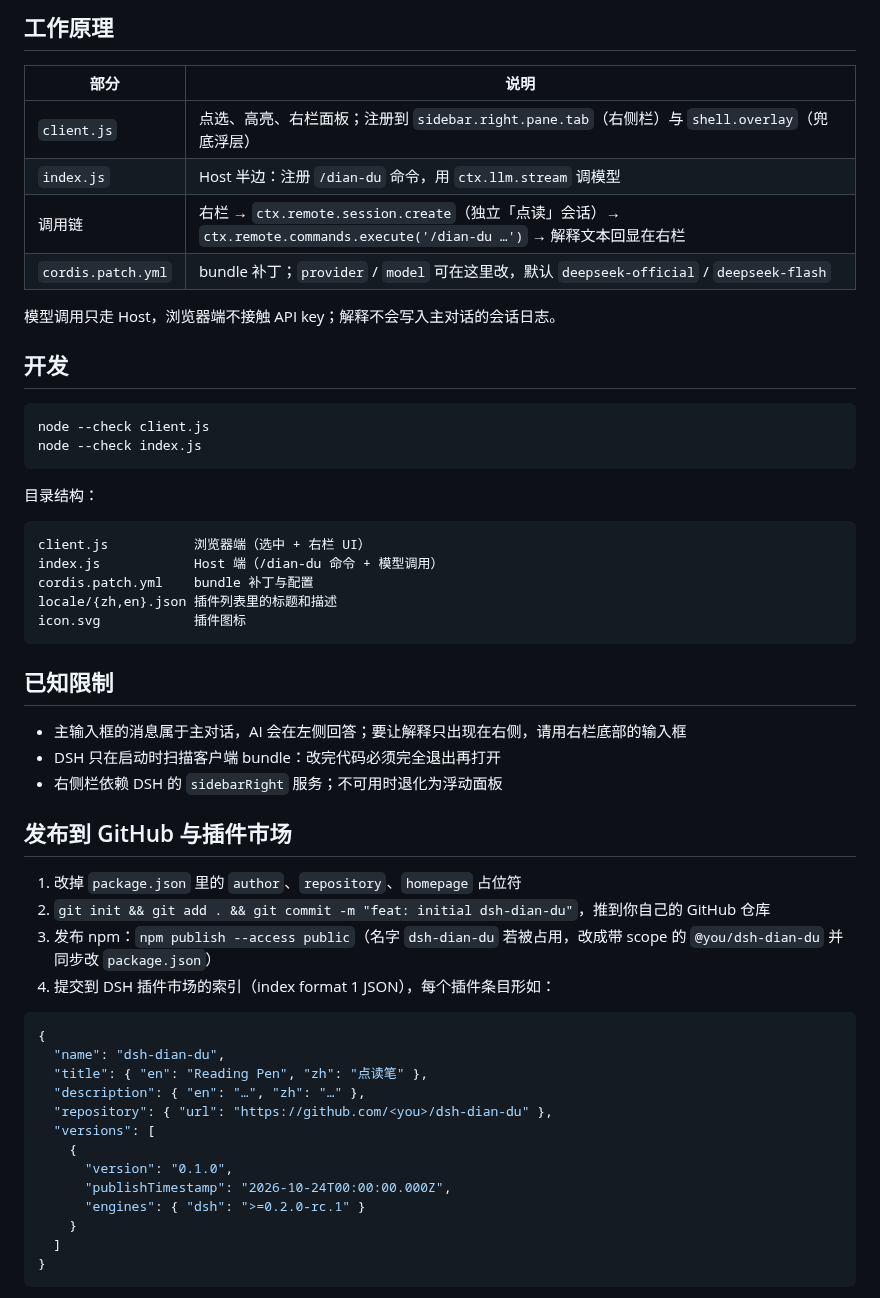
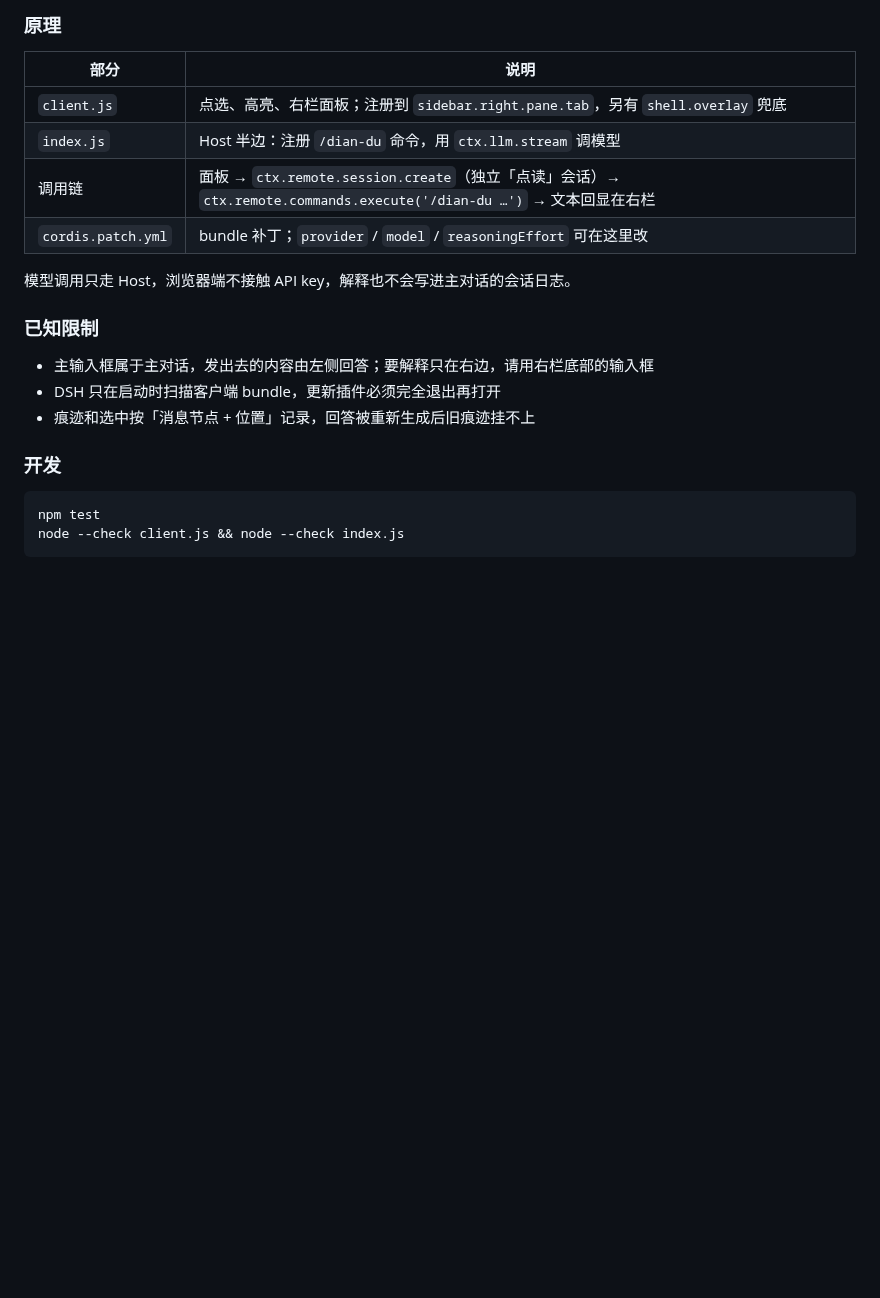
Before and after one commit to 2404376192/dsh-dian-du, a Markdown page: README.md, the part around one of its changes. Rendered like a GitHub page; blank space fills up the shorter version.

````diff
--- a/README.md
+++ b/README.md
@@ -49,58 +116,25 @@ dsh plugin --profile desktop add "git+https://github.com/<you>/dsh-dian-du.git"
 
-## 工作原理
+### 原理
 
 | 部分 | 说明 |
 |---|---|
-| `client.js` | 点选、高亮、右栏面板；注册到 `sidebar.right.pane.tab`（右侧栏）与 `shell.overlay`（兜底浮层） |
+| `client.js` | 点选、高亮、右栏面板；注册到 `sidebar.right.pane.tab`，另有 `shell.overlay` 兜底 |
 | `index.js` | Host 半边：注册 `/dian-du` 命令，用 `ctx.llm.stream` 调模型 |
-| 调用链 | 右栏 → `ctx.remote.session.create`（独立「点读」会话）→ `ctx.remote.commands.execute('/dian-du …')` → 解释文本回显在右栏 |
-| `cordis.patch.yml` | bundle 补丁；`provider` / `model` 可在这里改，默认 `deepseek-official` / `deepseek-flash` |
+| 调用链 | 面板 → `ctx.remote.session.create`（独立「点读」会话）→ `ctx.remote.commands.execute('/dian-du …')` → 文本回显在右栏 |
+| `cordis.patch.yml` | bundle 补丁；`provider` / `model` / `reasoningEffort` 可在这里改 |
 
-模型调用只走 Host，浏览器端不接触 API key；解释不会写入主对话的会话日志。
+模型调用只走 Host，浏览器端不接触 API key，解释也不会写进主对话的会话日志。
 
-## 开发
+### 已知限制
+
+- 主输入框属于主对话，发出去的内容由左侧回答；要解释只在右边，请用右栏底部的输入框
+- DSH 只在启动时扫描客户端 bundle，更新插件必须完全退出再打开
+- 痕迹和选中按「消息节点 + 位置」记录，回答被重新生成后旧痕迹挂不上
+
+### 开发
 
 ```bash
-node --check client.js
-node --check index.js
+npm test
+node --check client.js && node --check index.js
 ```
 
-目录结构：
-
-```
-client.js           浏览器端（选中 + 右栏 UI）
-index.js            Host 端（/dian-du 命令 + 模型调用）
-cordis.patch.yml    bundle 补丁与配置
-locale/{zh,en}.json 插件列表里的标题和描述
-icon.svg            插件图标
-```
-
-## 已知限制
-
-- 主输入框的消息属于主对话，AI 会在左侧回答；要让解释只出现在右侧，请用右栏底部的输入框
-- DSH 只在启动时扫描客户端 bundle：改完代码必须完全退出再打开
-- 右侧栏依赖 DSH 的 `sidebarRight` 服务；不可用时退化为浮动面板
-
-## 发布到 GitHub 与插件市场
-
-1. 改掉 `package.json` 里的 `author`、`repository`、`homepage` 占位符
-2. `git init && git add . && git commit -m "feat: initial dsh-dian-du"`，推到你自己的 GitHub 仓库
-3. 发布 npm：`npm publish --access public`（名字 `dsh-dian-du` 若被占用，改成带 scope 的 `@you/dsh-dian-du` 并同步改 `package.json`）
-4. 提交到 DSH 插件市场的索引（index format 1 JSON），每个插件条目形如：
-
-```json
-{
-  "name": "dsh-dian-du",
-  "title": { "en": "Reading Pen", "zh": "点读笔" },
-  "description": { "en": "…", "zh": "…" },
-  "repository": { "url": "https://github.com/<you>/dsh-dian-du" },
-  "versions": [
-    {
-      "version": "0.1.0",
-      "publishTimestamp": "2026-10-24T00:00:00.000Z",
-      "engines": { "dsh": ">=0.2.0-rc.1" }
-    }
-  ]
-}
-```
-
````
Also changed, not shown: other parts of README.md (+102 -50 lines), assets/screenshot-1.png (added), 2 other files.
